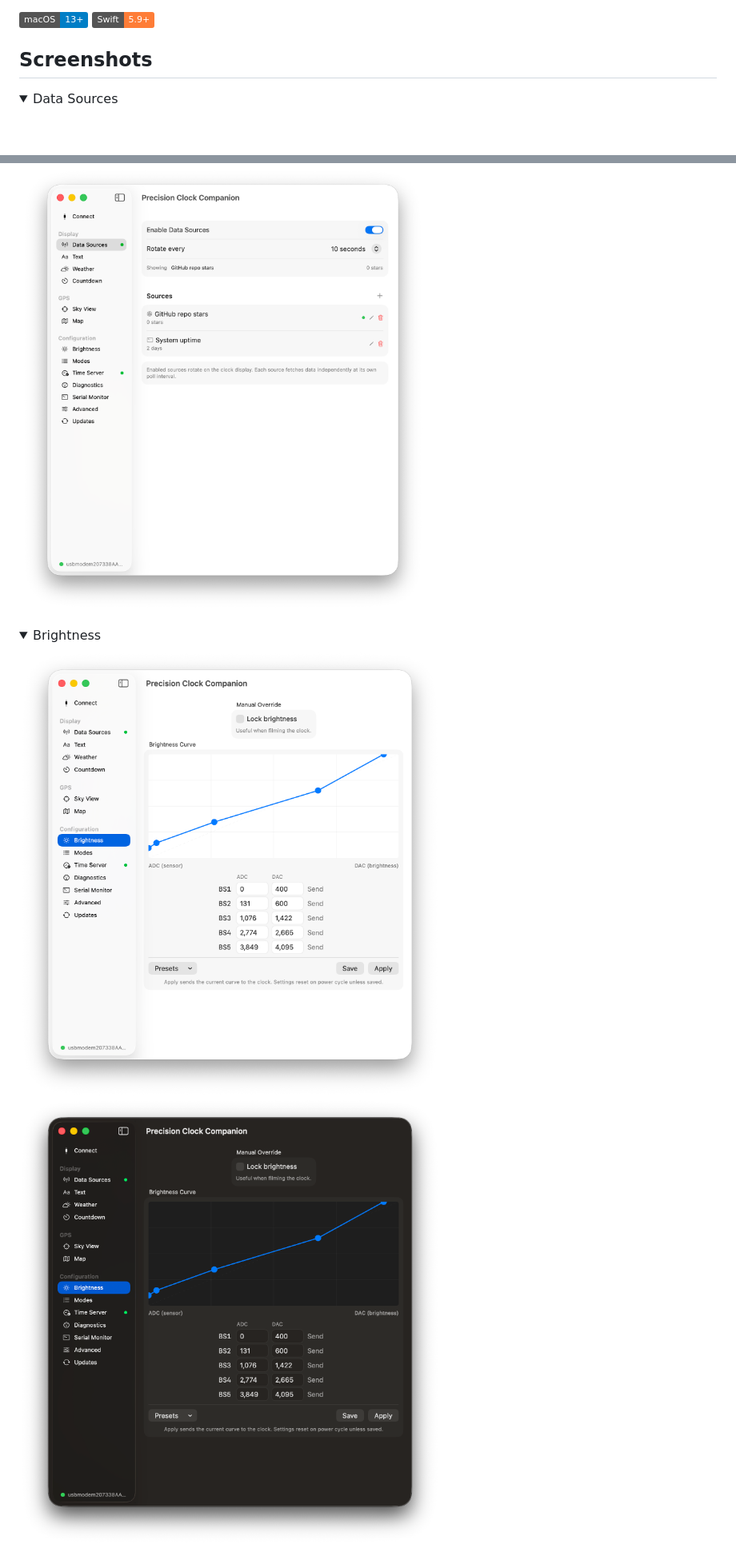
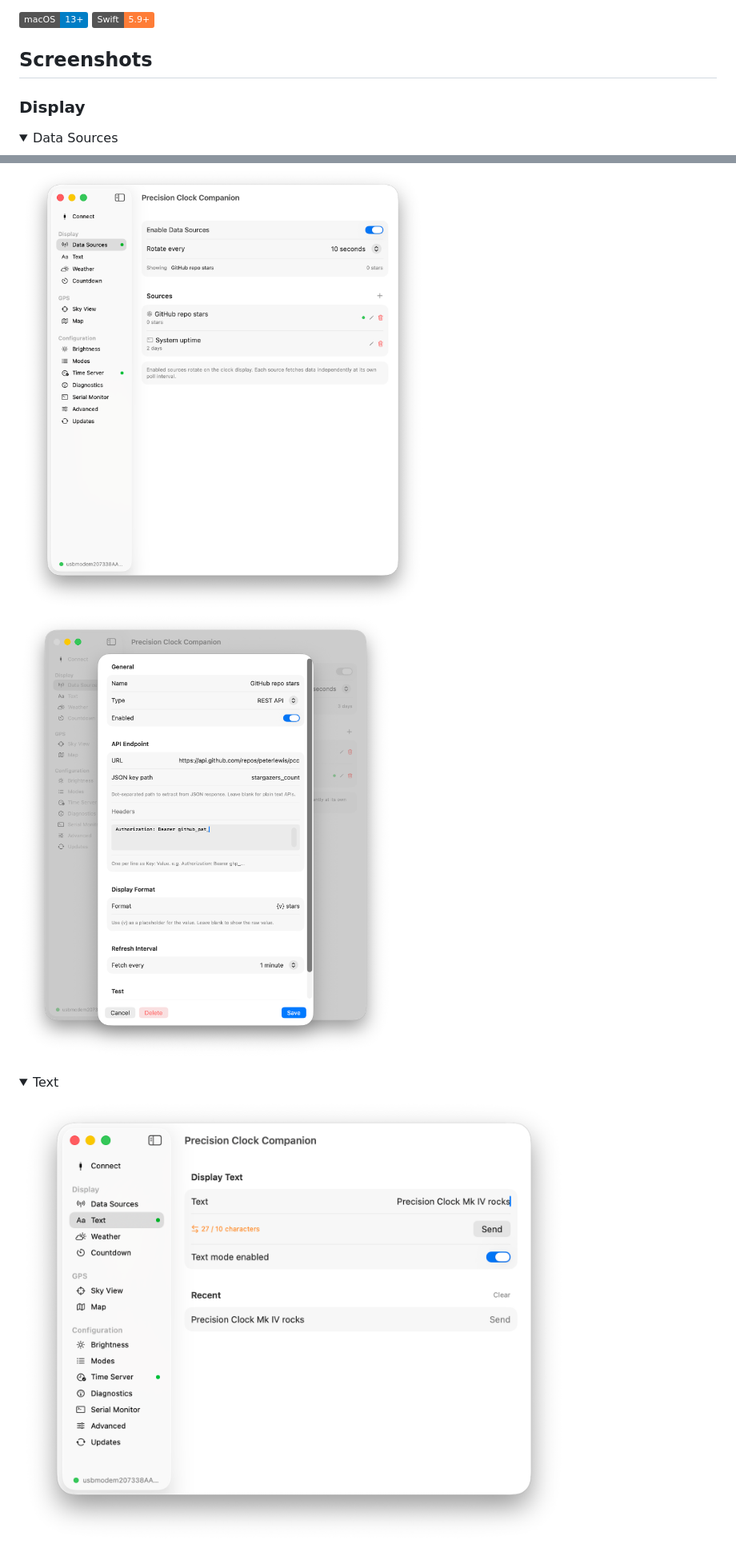
Before and after one commit to peterlewis/pcc, a Markdown page: README.md, 2 parts joined by grey strips. Shown at 80% size. Drawn GitHub-style; pictures changed too: docs/screenshots/data-sources-light-github-stars.png (added), docs/screenshots/text-light.png (added); folded sections open; badges without logos; blank space fills up the shorter version.

Commit message:
Add new screenshots and organise by sidebar sections
Co-Authored-By: Claude Opus 4.6 <noreply@anthropic.com>

```diff
--- a/README.md
+++ b/README.md
@@ -8,15 +8,17 @@ A native macOS companion app for the [Precision Clock Mk IV](https://mitxela.com
 
 ## Screenshots
 
+### Display
+
 <details>
 <summary>Data Sources</summary>
 
 ![Data Sources](docs/screenshots/data-sources-light.png)
+![Data Sources — GitHub Stars](docs/screenshots/data-sources-light-github-stars.png)
 </details>
 
 <details>
-<summary>Brightness</summary>
+<summary>Text</summary>
 
-![Brightness — Light](docs/screenshots/brightness-light.png)
-![Brightness — Dark](docs/screenshots/brightness-dark.png)
+![Text](docs/screenshots/text-light.png)
 </details>
```
Also changed, not shown: other parts of README.md (+37 -2 lines), docs/screenshots/advanced-light.png (added), docs/screenshots/countdown-light.png (added), docs/screenshots/diagnostics-light.png (added), docs/screenshots/serial-monitor-light.png (added).
